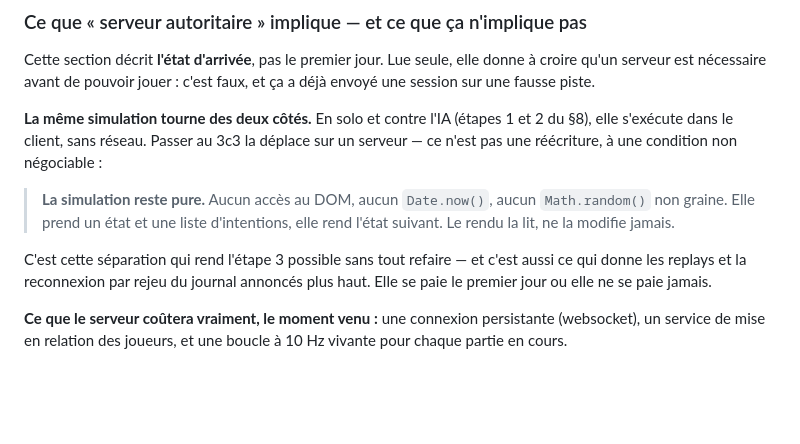
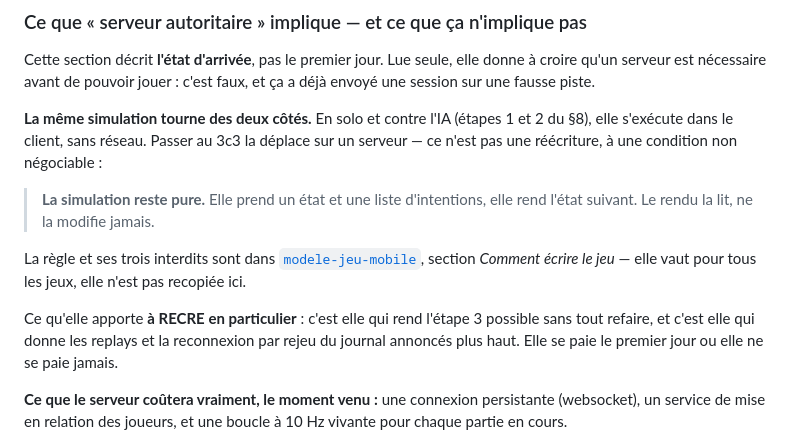
Before and after one commit to Capitaine-Muffin/RECRE, a Markdown page: docs/02-design-mobile.md, the part around the change. Rendered like a GitHub page; blank space fills up the shorter version.

Commit message:
La règle de simulation pure vit dans le modèle, pas ici
Elle vaut pour tous les jeux : la recopier dans ce document en aurait fait
la troisième version, après PING PIOU et le modèle lui-même. Ne reste ici
que ce qu'elle apporte à RECRE — l'étape 3 sans réécriture, les replays,
la reconnexion par rejeu.

Co-Authored-By: Claude <noreply@anthropic.com>
Claude-Session: https://claude.ai/code/session_01HuGPpSEqxBsqqAa1sfmAsy

```diff
--- a/docs/02-design-mobile.md
+++ b/docs/02-design-mobile.md
@@ -124,13 +124,18 @@ et 2 du §8), elle s'exécute dans le client, sans réseau. Passer au 3c3 la
 déplace sur un serveur — ce n'est pas une réécriture, à une condition
 non négociable :
 
-> **La simulation reste pure.** Aucun accès au DOM, aucun `Date.now()`, aucun
-> `Math.random()` non graine. Elle prend un état et une liste d'intentions,
+> **La simulation reste pure.** Elle prend un état et une liste d'intentions,
 > elle rend l'état suivant. Le rendu la lit, ne la modifie jamais.
 
-C'est cette séparation qui rend l'étape 3 possible sans tout refaire — et
-c'est aussi ce qui donne les replays et la reconnexion par rejeu du journal
-annoncés plus haut. Elle se paie le premier jour ou elle ne se paie jamais.
+La règle et ses trois interdits sont dans
+[`modele-jeu-mobile`](https://github.com/Capitaine-Muffin/modele-jeu-mobile),
+section *Comment écrire le jeu* — elle vaut pour tous les jeux, elle n'est pas
+recopiée ici.
+
+Ce qu'elle apporte **à RECRE en particulier** : c'est elle qui rend l'étape 3
+possible sans tout refaire, et c'est elle qui donne les replays et la
+reconnexion par rejeu du journal annoncés plus haut. Elle se paie le premier
+jour ou elle ne se paie jamais.
 
 **Ce que le serveur coûtera vraiment, le moment venu :** une connexion
 persistante (websocket), un service de mise en relation des joueurs, et une
```
